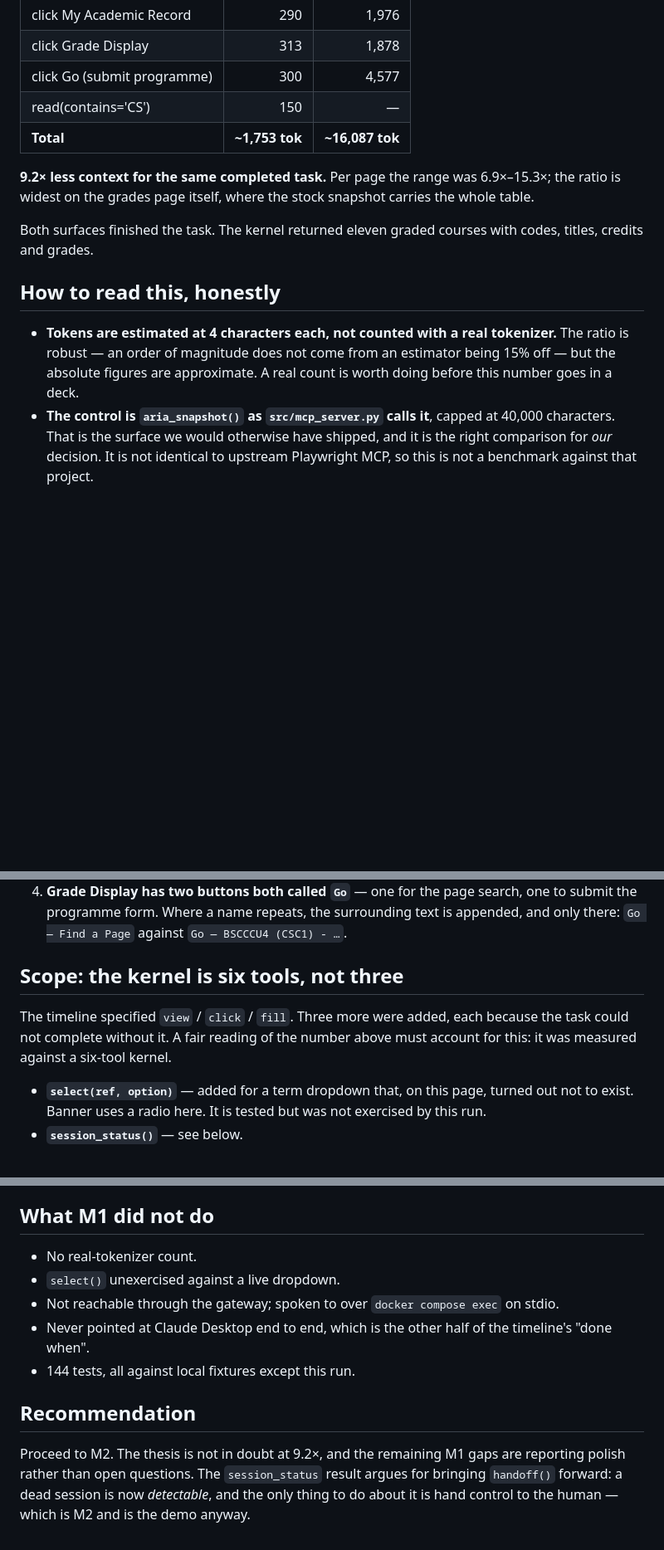
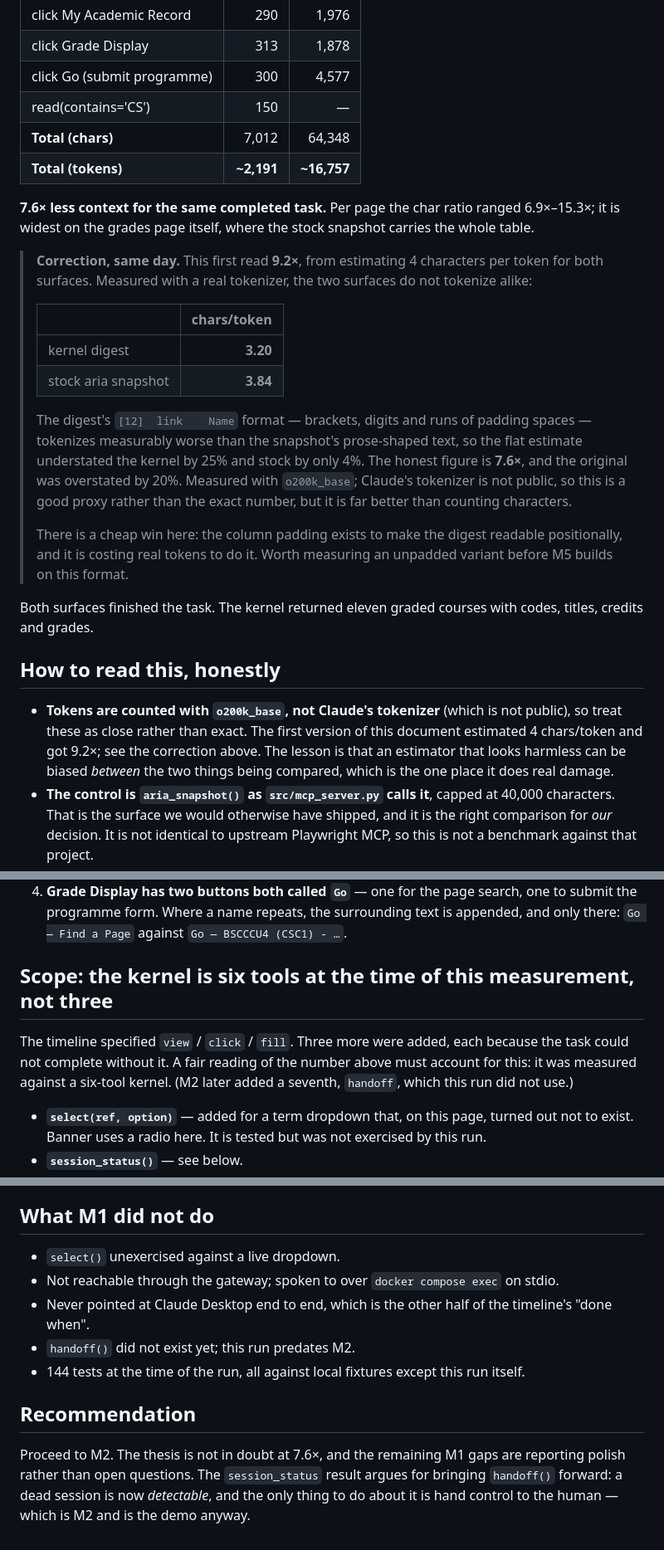
Before and after one commit to xamzar/anywr, a Markdown page: findings-m1.md, 3 parts joined by grey strips. Shown at 83% size. Drawn GitHub-style; blank space fills up the shorter version.

Commit message:
findings-m1: 9.2x was wrong; the honest number is 7.6x
Counted with a real tokenizer instead of 4 chars each. The two surfaces do not
tokenize alike: the digest's "[12]  link    Name" -- brackets, digits, runs of
padding -- comes out at 3.20 chars/token against the aria snapshot's 3.84. So
the flat estimate understated the kernel by 25% and stock by only 4%, and the
headline was 20% too generous.

The estimator was not wrong by much. It was wrong *between* the two things
being compared, which is the one place it does damage.

Counted with o200k_base; Claude's tokenizer is not public, so this is a good
proxy rather than the exact figure.

Leaves a cheap win on the table: the column padding is there to make the digest
readable positionally, and it is paying real tokens for that. Worth measuring
an unpadded variant before M5 builds on the format.

Co-Authored-By: Claude Opus 5 <noreply@anthropic.com>

```diff
--- a/findings-m1.md
+++ b/findings-m1.md
@@ -16,20 +16,42 @@ through the stock Playwright surface, same pages, same session, minutes apart.
 | click Grade Display | 313 | 1,878 |
 | click Go (submit programme) | 300 | 4,577 |
 | read(contains='CS') | 150 | — |
-| **Total** | **~1,753 tok** | **~16,087 tok** |
+| **Total (chars)** | 7,012 | 64,348 |
+| **Total (tokens)** | **~2,191** | **~16,757** |
 
-**9.2× less context for the same completed task.** Per page the range was 6.9×–15.3×; the
-ratio is widest on the grades page itself, where the stock snapshot carries the whole table.
+**7.6× less context for the same completed task.** Per page the char ratio ranged
+6.9×–15.3×; it is widest on the grades page itself, where the stock snapshot carries the
+whole table.
+
+> **Correction, same day.** This first read **9.2×**, from estimating 4 characters per token
+> for both surfaces. Measured with a real tokenizer, the two surfaces do not tokenize alike:
+>
+> | | chars/token |
+> |---|---:|
+> | kernel digest | **3.20** |
+> | stock aria snapshot | **3.84** |
+>
+> The digest's `[12]  link    Name` format — brackets, digits and runs of padding spaces —
+> tokenizes measurably worse than the snapshot's prose-shaped text, so the flat estimate
+> understated the kernel by 25% and stock by only 4%. The honest figure is **7.6×**, and the
+> original was overstated by 20%. Measured with `o200k_base`; Claude's tokenizer is not
+> public, so this is a good proxy rather than the exact number, but it is far better than
+> counting characters.
+>
+> There is a cheap win here: the column padding exists to make the digest readable
+> positionally, and it is costing real tokens to do it. Worth measuring an unpadded variant
+> before M5 builds on this format.
 
 Both surfaces finished the task. The kernel returned eleven graded courses with codes,
 titles, credits and grades.
 
 ## How to read this, honestly
 
-- **Tokens are estimated at 4 characters each, not counted with a real tokenizer.** The
-  ratio is robust — an order of magnitude does not come from an estimator being 15% off —
-  but the absolute figures are approximate. A real count is worth doing before this number
-  goes in a deck.
+- **Tokens are counted with `o200k_base`, not Claude's tokenizer** (which is not public), so
+  treat these as close rather than exact. The first version of this document estimated 4
+  chars/token and got 9.2×; see the correction above. The lesson is that an estimator that
+  looks harmless can be biased *between* the two things being compared, which is the one
+  place it does real damage.
 - **The control is `aria_snapshot()` as `src/mcp_server.py` calls it**, capped at 40,000
   characters. That is the surface we would otherwise have shipped, and it is the right
   comparison for *our* decision. It is not identical to upstream Playwright MCP, so this is
@@ -62,11 +84,12 @@ argument for running against a real portal early.
    submit the programme form. Where a name repeats, the surrounding text is appended, and
    only there: `Go — Find a Page` against `Go — BSCCCU4 (CSC1) - …`.
 
-## Scope: the kernel is six tools, not three
+## Scope: the kernel is six tools at the time of this measurement, not three
 
 The timeline specified `view` / `click` / `fill`. Three more were added, each because the
 task could not complete without it. A fair reading of the number above must account for
-this: it was measured against a six-tool kernel.
+this: it was measured against a six-tool kernel. (M2 later added a seventh, `handoff`,
+which this run did not use.)
 
 - **`select(ref, option)`** — added for a term dropdown that, on this page, turned out not to
   exist. Banner uses a radio here. It is tested but was not exercised by this run.
@@ -103,16 +126,16 @@ model treats it as "not confirmed" rather than "fine".
 
 ## What M1 did not do
 
-- No real-tokenizer count.
 - `select()` unexercised against a live dropdown.
 - Not reachable through the gateway; spoken to over `docker compose exec` on stdio.
 - Never pointed at Claude Desktop end to end, which is the other half of the timeline's
   "done when".
-- 144 tests, all against local fixtures except this run.
+- `handoff()` did not exist yet; this run predates M2.
+- 144 tests at the time of the run, all against local fixtures except this run itself.
 
 ## Recommendation
 
-Proceed to M2. The thesis is not in doubt at 9.2×, and the remaining M1 gaps are reporting
+Proceed to M2. The thesis is not in doubt at 7.6×, and the remaining M1 gaps are reporting
 polish rather than open questions. The `session_status` result argues for bringing
 `handoff()` forward: a dead session is now *detectable*, and the only thing to do about it is
 hand control to the human — which is M2 and is the demo anyway.
```
